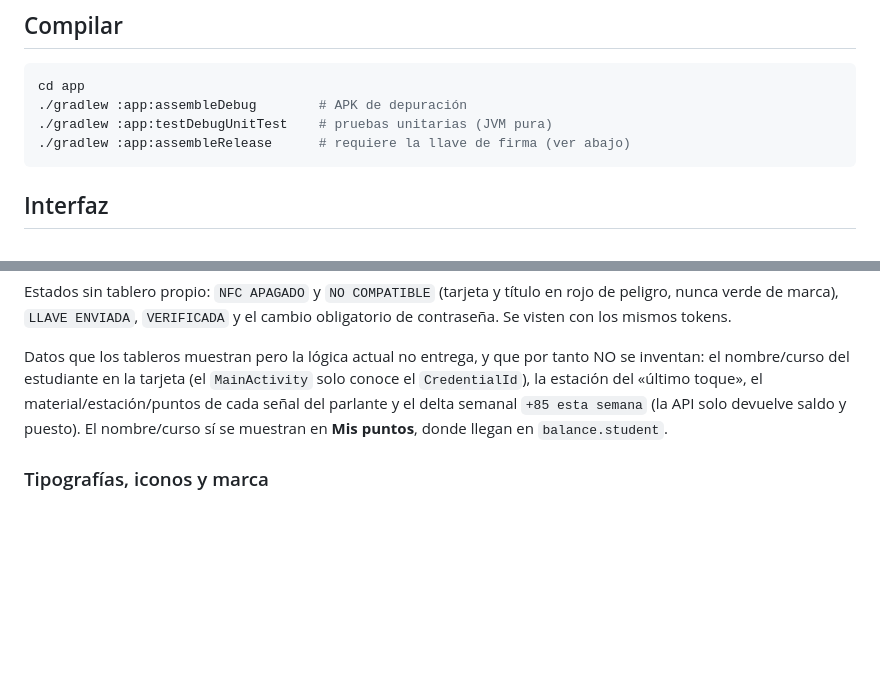
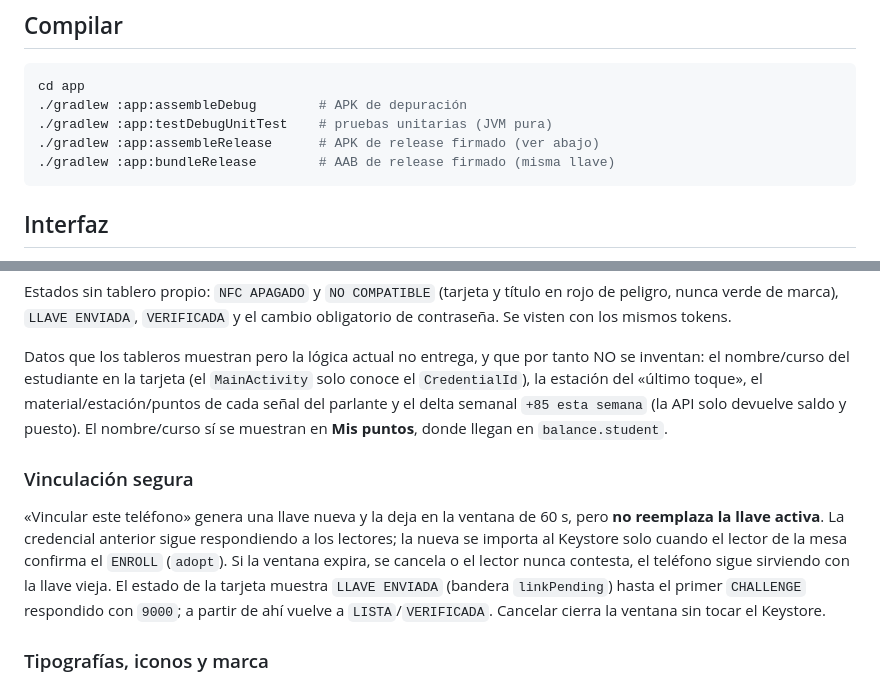
Before and after one commit to Nexusdeveloper902/ecostation, a Markdown page: app/README.md, 2 parts joined by grey strips. Drawn GitHub-style; blank space fills up the shorter version.

````diff
--- a/app/README.md
+++ b/app/README.md
@@ -11,7 +11,8 @@
 cd app
 ./gradlew :app:assembleDebug        # APK de depuración
 ./gradlew :app:testDebugUnitTest    # pruebas unitarias (JVM pura)
-./gradlew :app:assembleRelease      # requiere la llave de firma (ver abajo)
+./gradlew :app:assembleRelease      # APK de release firmado (ver abajo)
+./gradlew :app:bundleRelease        # AAB de release firmado (misma llave)
 ```
 
 ## Interfaz
@@ -60,6 +61,17 @@ el material/estación/puntos de cada señal del parlante y el delta semanal
 `+85 esta semana` (la API solo devuelve saldo y puesto). El nombre/curso sí se
 muestran en **Mis puntos**, donde llegan en `balance.student`.
 
+### Vinculación segura
+
+«Vincular este teléfono» genera una llave nueva y la deja en la ventana de 60 s,
+pero **no reemplaza la llave activa**. La credencial anterior sigue respondiendo
+a los lectores; la nueva se importa al Keystore solo cuando el lector de la mesa
+confirma el `ENROLL` (`adopt`). Si la ventana expira, se cancela o el lector
+nunca contesta, el teléfono sigue sirviendo con la llave vieja. El estado de la
+tarjeta muestra `LLAVE ENVIADA` (bandera `linkPending`) hasta el primer
+`CHALLENGE` respondido con `9000`; a partir de ahí vuelve a `LISTA`/`VERIFICADA`.
+Cancelar cierra la ventana sin tocar el Keystore.
+
 ### Tipografías, iconos y marca
 
 - Fuentes: `res/font/` (Fredoka 500/600, Nunito 400/700/800, JetBrains Mono
````
Also changed, not shown: other parts of app/README.md (+54 -12 lines).
